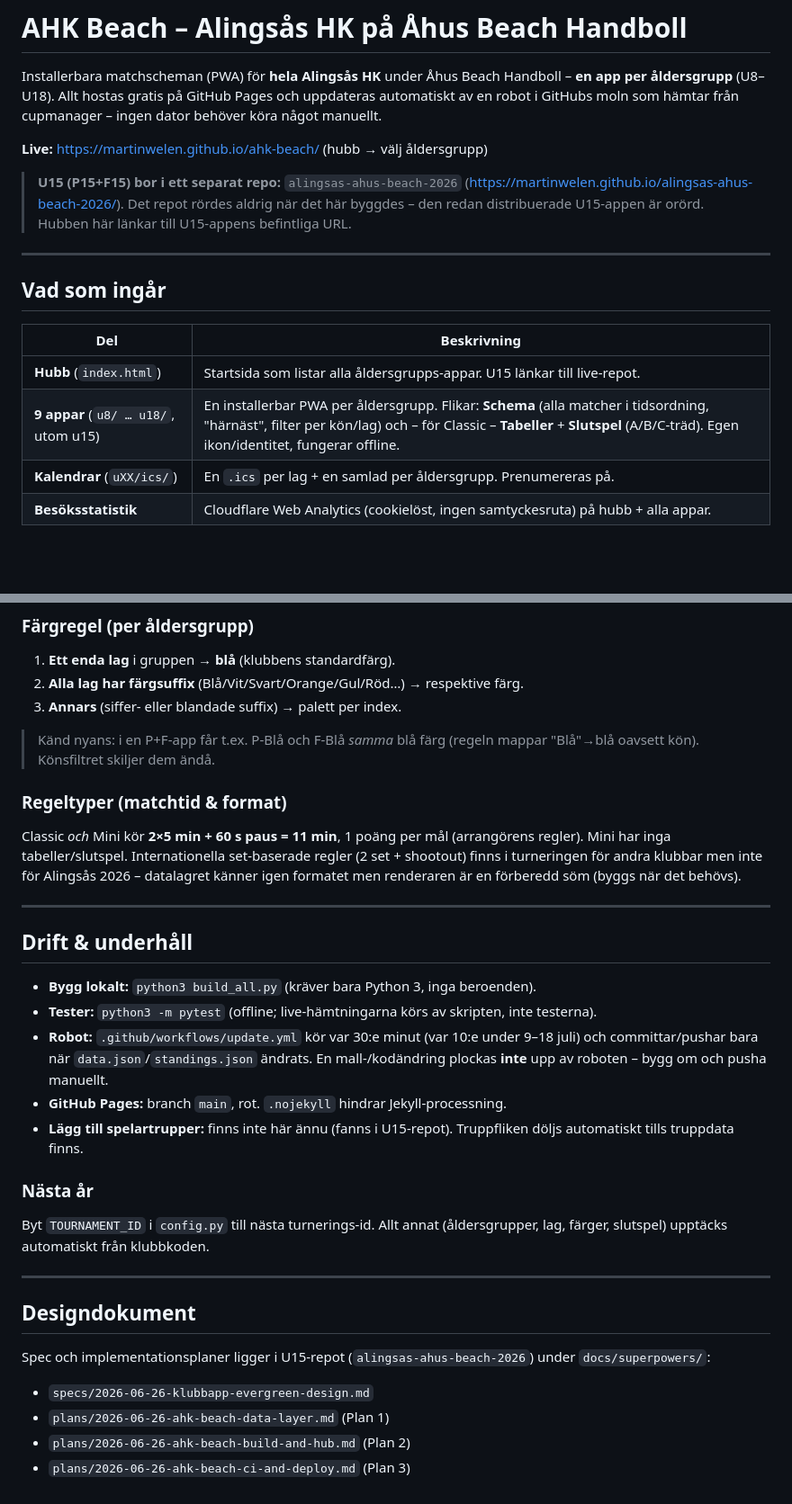
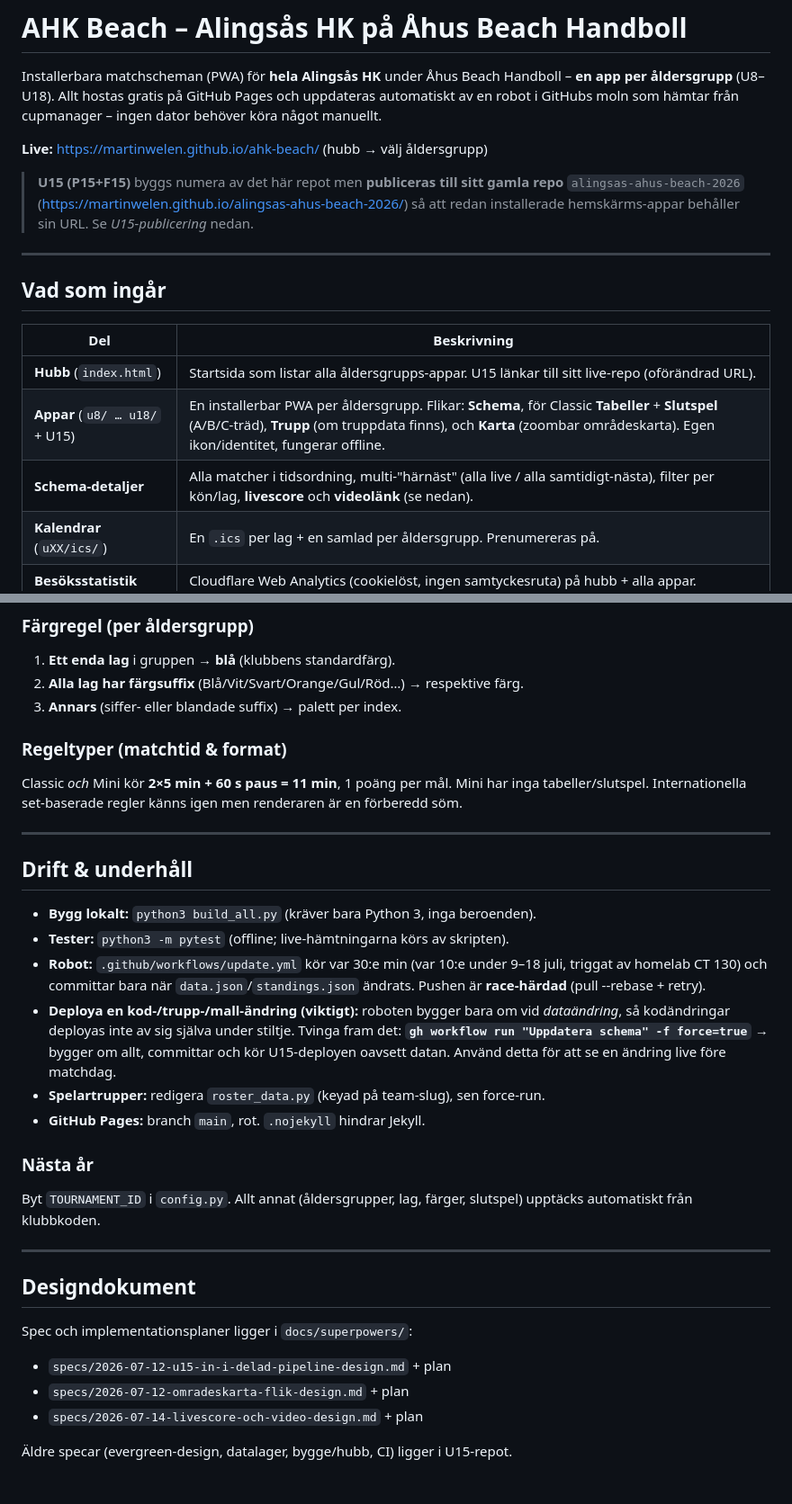
Before and after one commit to martinwelen/ahk-beach, a Markdown page: README.md, 2 parts joined by grey strips. Shown at 90% size. Drawn GitHub-style; blank space fills up the shorter version.

```diff
--- a/README.md
+++ b/README.md
@@ -7,10 +7,10 @@ cupmanager – ingen dator behöver köra något manuellt.
 
 **Live:** https://martinwelen.github.io/ahk-beach/  (hubb → välj åldersgrupp)
 
-> **U15 (P15+F15) bor i ett separat repo:** `alingsas-ahus-beach-2026`
-> (https://martinwelen.github.io/alingsas-ahus-beach-2026/). Det repot rördes
-> aldrig när det här byggdes – den redan distribuerade U15-appen är orörd.
-> Hubben här länkar till U15-appens befintliga URL.
+> **U15 (P15+F15)** byggs numera av det här repot men **publiceras till sitt gamla
+> repo** `alingsas-ahus-beach-2026`
+> (https://martinwelen.github.io/alingsas-ahus-beach-2026/) så att redan
+> installerade hemskärms-appar behåller sin URL. Se *U15-publicering* nedan.
 
 ---
 
@@ -18,8 +18,9 @@ cupmanager – ingen dator behöver köra något manuellt.
 
 | Del | Beskrivning |
 |-----|-------------|
-| **Hubb** (`index.html`) | Startsida som listar alla åldersgrupps-appar. U15 länkar till live-repot. |
-| **9 appar** (`u8/ … u18/`, utom u15) | En installerbar PWA per åldersgrupp. Flikar: **Schema** (alla matcher i tidsordning, "härnäst", filter per kön/lag) och – för Classic – **Tabeller** + **Slutspel** (A/B/C-träd). Egen ikon/identitet, fungerar offline. |
+| **Hubb** (`index.html`) | Startsida som listar alla åldersgrupps-appar. U15 länkar till sitt live-repo (oförändrad URL). |
+| **Appar** (`u8/ … u18/` + U15) | En installerbar PWA per åldersgrupp. Flikar: **Schema**, för Classic **Tabeller** + **Slutspel** (A/B/C-träd), **Trupp** (om truppdata finns), och **Karta** (zoombar områdeskarta). Egen ikon/identitet, fungerar offline. |
+| **Schema-detaljer** | Alla matcher i tidsordning, multi-"härnäst" (alla live / alla samtidigt-nästa), filter per kön/lag, **livescore** och **videolänk** (se nedan). |
 | **Kalendrar** (`uXX/ics/`) | En `.ics` per lag + en samlad per åldersgrupp. Prenumereras på. |
 | **Besöksstatistik** | Cloudflare Web Analytics (cookielöst, ingen samtyckesruta) på hubb + alla appar. |
 
@@ -74,41 +108,40 @@ build_all.py                  = kör hela kedjan ovan i ordning
 2. **Alla lag har färgsuffix** (Blå/Vit/Svart/Orange/Gul/Röd…) → respektive färg.
 3. **Annars** (siffer- eller blandade suffix) → palett per index.
 
-> Känd nyans: i en P+F-app får t.ex. P-Blå och F-Blå *samma* blå färg (regeln
-> mappar "Blå"→blå oavsett kön). Könsfiltret skiljer dem ändå.
-
 ### Regeltyper (matchtid & format)
 
-Classic *och* Mini kör **2×5 min + 60 s paus = 11 min**, 1 poäng per mål
-(arrangörens regler). Mini har inga tabeller/slutspel. Internationella
-set-baserade regler (2 set + shootout) finns i turneringen för andra klubbar men
-inte för Alingsås 2026 – datalagret känner igen formatet men renderaren är en
-förberedd söm (byggs när det behövs).
+Classic *och* Mini kör **2×5 min + 60 s paus = 11 min**, 1 poäng per mål. Mini har
+inga tabeller/slutspel. Internationella set-baserade regler känns igen men
+renderaren är en förberedd söm.
 
 ---
 
 ## Drift & underhåll
 
 - **Bygg lokalt:** `python3 build_all.py` (kräver bara Python 3, inga beroenden).
-- **Tester:** `python3 -m pytest` (offline; live-hämtningarna körs av skripten, inte testerna).
-- **Robot:** `.github/workflows/update.yml` kör var 30:e minut (var 10:e under
-  9–18 juli) och committar/pushar bara när `data.json`/`standings.json` ändrats.
-  En mall-/kodändring plockas **inte** upp av roboten – bygg om och pusha manuellt.
-- **GitHub Pages:** branch `main`, rot. `.nojekyll` hindrar Jekyll-processning.
-- **Lägg till spelartrupper:** finns inte här ännu (fanns i U15-repot). Truppfliken
-  döljs automatiskt tills truppdata finns.
+- **Tester:** `python3 -m pytest` (offline; live-hämtningarna körs av skripten).
+- **Robot:** `.github/workflows/update.yml` kör var 30:e min (var 10:e under 9–18
+  juli, triggat av homelab CT 130) och committar bara när `data.json`/`standings.json`
+  ändrats. Pushen är **race-härdad** (pull --rebase + retry).
+- **Deploya en kod-/trupp-/mall-ändring (viktigt):** roboten bygger bara om vid
+  *dataändring*, så kodändringar deployas inte av sig själva under stiltje. Tvinga
+  fram det: **`gh workflow run "Uppdatera schema" -f force=true`** → bygger om allt,
+  committar och kör U15-deployen oavsett datan. Använd detta för att se en ändring
+  live före matchdag.
+- **Spelartrupper:** redigera `roster_data.py` (keyad på team-slug), sen force-run.
+- **GitHub Pages:** branch `main`, rot. `.nojekyll` hindrar Jekyll.
 
 ### Nästa år
-Byt `TOURNAMENT_ID` i `config.py` till nästa turnerings-id. Allt annat
-(åldersgrupper, lag, färger, slutspel) upptäcks automatiskt från klubbkoden.
+Byt `TOURNAMENT_ID` i `config.py`. Allt annat (åldersgrupper, lag, färger,
+slutspel) upptäcks automatiskt från klubbkoden.
 
 ---
 
 ## Designdokument
 
-Spec och implementationsplaner ligger i U15-repot (`alingsas-ahus-beach-2026`)
-under `docs/superpowers/`:
-- `specs/2026-06-26-klubbapp-evergreen-design.md`
-- `plans/2026-06-26-ahk-beach-data-layer.md` (Plan 1)
-- `plans/2026-06-26-ahk-beach-build-and-hub.md` (Plan 2)
-- `plans/2026-06-26-ahk-beach-ci-and-deploy.md` (Plan 3)
+Spec och implementationsplaner ligger i `docs/superpowers/`:
+- `specs/2026-07-12-u15-in-i-delad-pipeline-design.md` + plan
+- `specs/2026-07-12-omradeskarta-flik-design.md` + plan
+- `specs/2026-07-14-livescore-och-video-design.md` + plan
+
+Äldre specar (evergreen-design, datalager, bygge/hubb, CI) ligger i U15-repot.
```
Also changed, not shown: other parts of README.md (+52 -19 lines).
